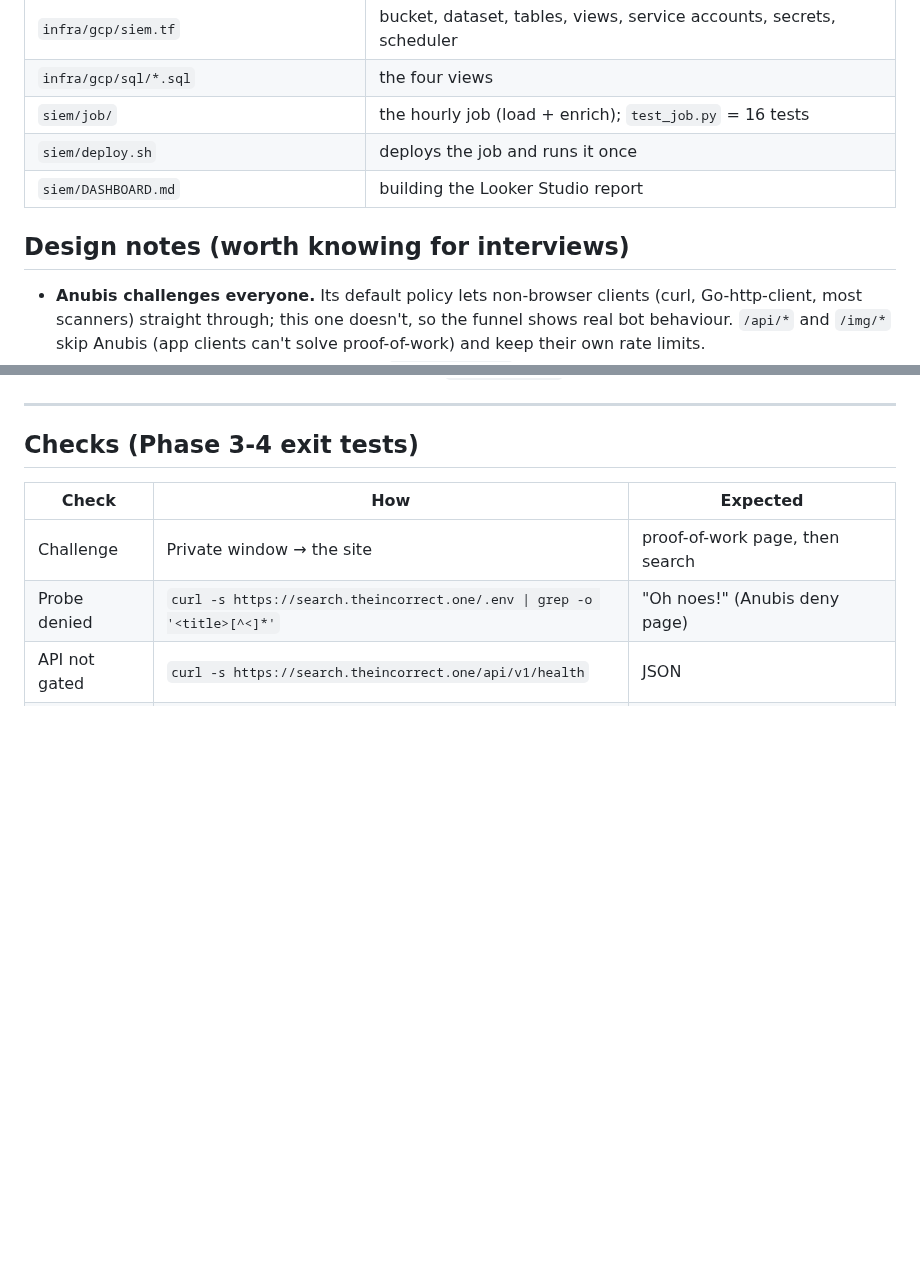
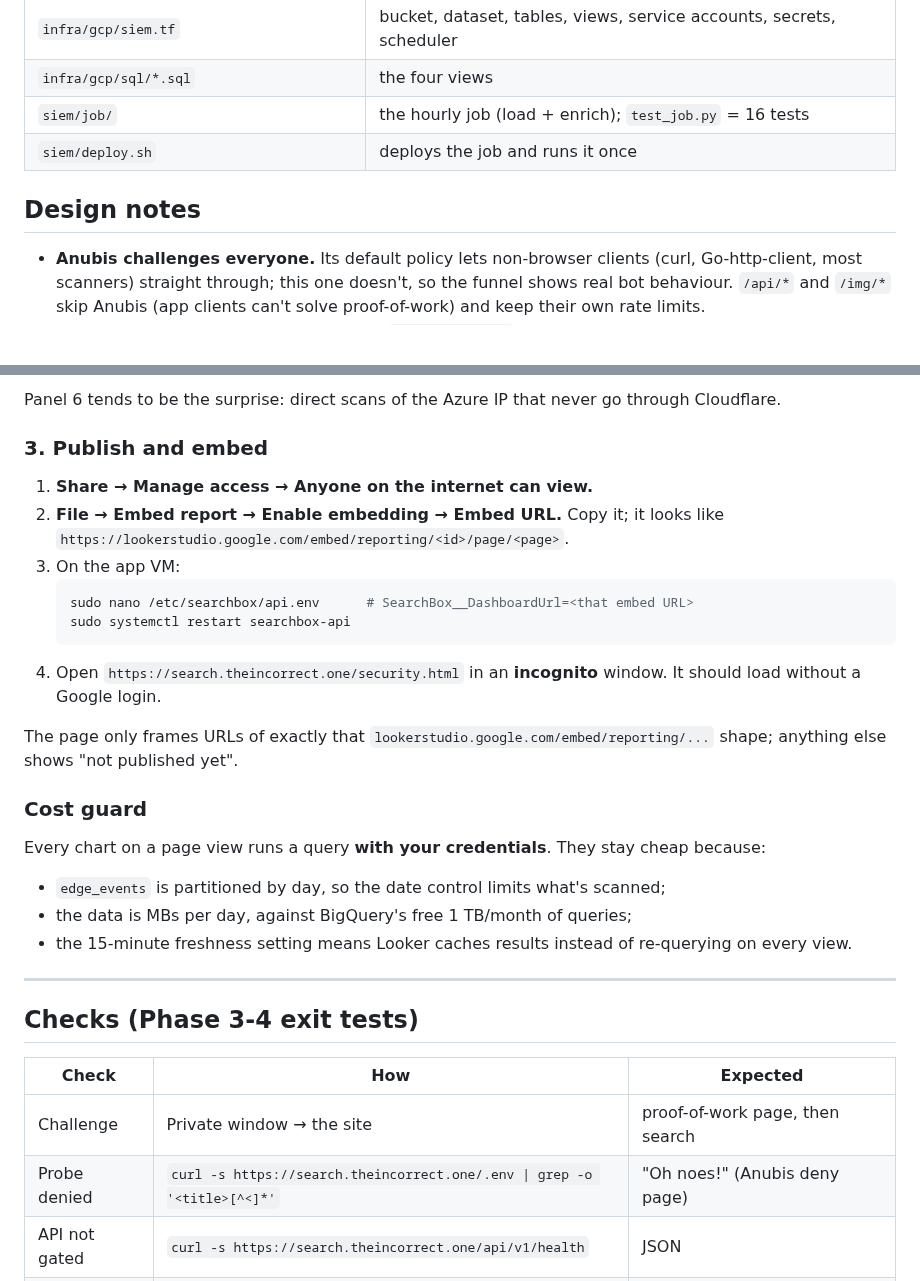
Before and after one commit to Incorrectone/searchbox, a Markdown page: siem/README.md, 2 parts joined by grey strips. GitHub-like rendering; blank space fills up the shorter version.

````diff
--- a/siem/README.md
+++ b/siem/README.md
@@ -35,9 +35,8 @@ Every request that reaches the edge, human or bot, ends up in BigQuery and on a
 | `infra/gcp/sql/*.sql` | the four views |
 | `siem/job/` | the hourly job (load + enrich); `test_job.py` = 16 tests |
 | `siem/deploy.sh` | deploys the job and runs it once |
-| `siem/DASHBOARD.md` | building the Looker Studio report |
 
-## Design notes (worth knowing for interviews)
+## Design notes
 - **Anubis challenges everyone.** Its default policy lets non-browser clients (curl, Go-http-client, most scanners) straight through; this one doesn't, so the funnel shows real bot behaviour. `/api/*` and `/img/*` skip Anubis (app clients can't solve proof-of-work) and keep their own rate limits.
 - **One regex, two enforcement points.** `probe-regex.txt` is RE2 syntax, which both Go (Anubis) and BigQuery use, so what's denied and what's counted can't drift apart.
 - **Trust boundaries in the data.** `cf_country` is kept only when the request really came through Cloudflare, since a direct visitor can send any `Cf-Ipcountry` header. `edge_path` is derived from Caddy's trusted-proxy check (client IP differs from socket IP only via Cloudflare).
@@ -112,3 +162,22 @@ The site header gets a **Security dashboard** link to `/security.html`, which fr
+Panel 6 tends to be the surprise: direct scans of the Azure IP that never go through Cloudflare.
+
+### 3. Publish and embed
+1. **Share → Manage access → Anyone on the internet can view.**
+2. **File → Embed report → Enable embedding → Embed URL.** Copy it; it looks like `https://lookerstudio.google.com/embed/reporting/<id>/page/<page>`.
+3. On the app VM:
+   ```bash
+   sudo nano /etc/searchbox/api.env      # SearchBox__DashboardUrl=<that embed URL>
+   sudo systemctl restart searchbox-api
+   ```
+4. Open `https://search.theincorrect.one/security.html` in an **incognito** window. It should load without a Google login.
+
+The page only frames URLs of exactly that `lookerstudio.google.com/embed/reporting/...` shape; anything else shows "not published yet".
+
+### Cost guard
+Every chart on a page view runs a query **with your credentials**. They stay cheap because:
+- `edge_events` is partitioned by day, so the date control limits what's scanned;
+- the data is MBs per day, against BigQuery's free 1 TB/month of queries;
+- the 15-minute freshness setting means Looker caches results instead of re-querying on every view.
 
 ---
 
````
Also changed, not shown: other parts of siem/README.md (+52 -1 lines), README.md (+21 -1 lines), api/README.md (+0 -1 lines), docs/screenshots/ai-summary-mobile.png (added), docs/screenshots/images-mobile.png (added), docs/screenshots/search-results.png (added).
